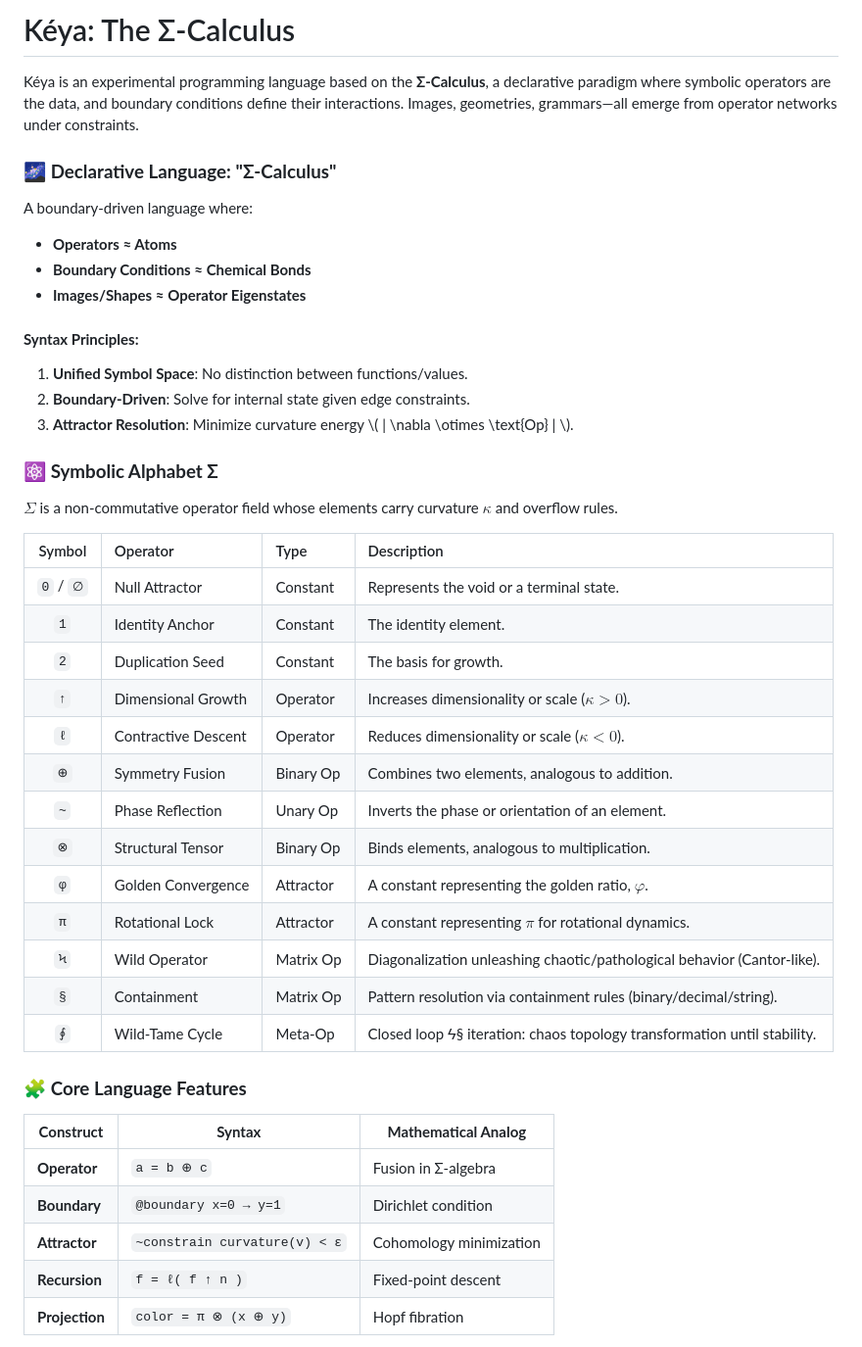
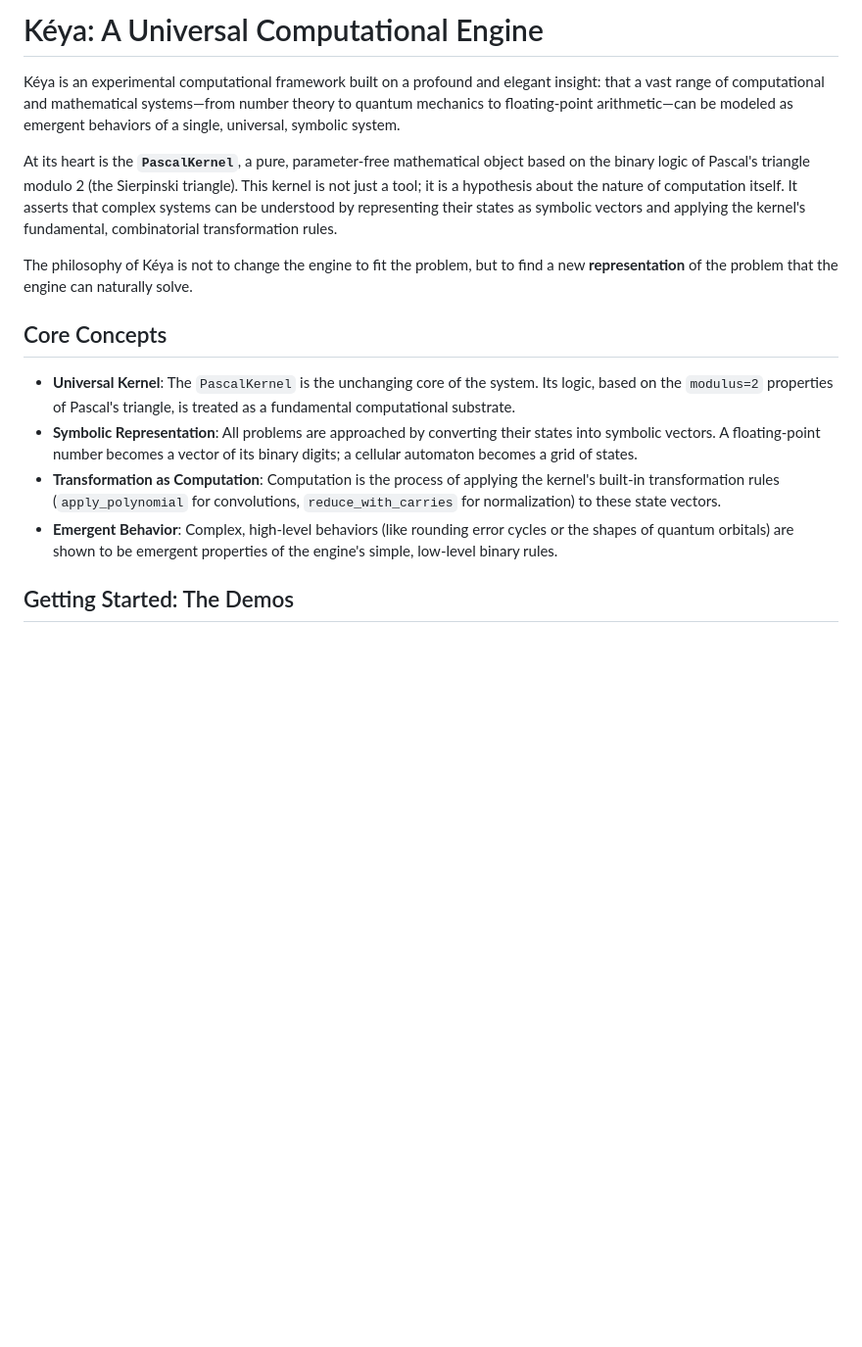
Before and after one commit to selfapplied/keya, a Markdown page: README.md, the part around the change printed below. Shown: that part at 98% size. Rendered like a GitHub page; blank space fills up the shorter version.

Commit message:
docs(readme): Update to reflect new architecture and restore style guide

```diff
--- a/README.md
+++ b/README.md
@@ -1,43 +1,17 @@
-# Kéya: The Σ-Calculus
+# Kéya: A Universal Computational Engine
 
-Kéya is an experimental programming language based on the **Σ-Calculus**, a declarative paradigm where symbolic operators are the data, and boundary conditions define their interactions. Images, geometries, grammars—all emerge from operator networks under constraints.
+Kéya is an experimental computational framework built on a profound and elegant insight: that a vast range of computational and mathematical systems—from number theory to quantum mechanics to floating-point arithmetic—can be modeled as emergent behaviors of a single, universal, symbolic system.
 
-### 🌌 **Declarative Language: "Σ-Calculus"**
-A boundary-driven language where:
-- **Operators ≈ Atoms**
-- **Boundary Conditions ≈ Chemical Bonds**
-- **Images/Shapes ≈ Operator Eigenstates**
+At its heart is the **`PascalKernel`**, a pure, parameter-free mathematical object based on the binary logic of Pascal's triangle modulo 2 (the Sierpinski triangle). This kernel is not just a tool; it is a hypothesis about the nature of computation itself. It asserts that complex systems can be understood by representing their states as symbolic vectors and applying the kernel's fundamental, combinatorial transformation rules.
 
-#### **Syntax Principles:**
-1. **Unified Symbol Space**: No distinction between functions/values.
-2. **Boundary-Driven**: Solve for internal state given edge constraints.
-3. **Attractor Resolution**: Minimize curvature energy \\( \| \nabla \otimes \text{Op} \| \\).
+The philosophy of Kéya is not to change the engine to fit the problem, but to find a new **representation** of the problem that the engine can naturally solve.
 
-### ⚛️ **Symbolic Alphabet Σ**
-$\Sigma$ is a non-commutative operator field whose elements carry curvature $\kappa$ and overflow rules.
+## Core Concepts
 
-| Symbol | Operator | Type | Description |
-|:------:|:---------------------|:-----------|:------------------------------------------------|
-| `0` / `∅` | Null Attractor | Constant | Represents the void or a terminal state. |
-| `1` | Identity Anchor | Constant | The identity element. |
-| `2` | Duplication Seed | Constant | The basis for growth. |
-| `↑` | Dimensional Growth | Operator | Increases dimensionality or scale ($\kappa>0$). |
-| `ℓ` | Contractive Descent | Operator | Reduces dimensionality or scale ($\kappa<0$). |
-| `⊕` | Symmetry Fusion | Binary Op | Combines two elements, analogous to addition. |
-| `~` | Phase Reflection | Unary Op | Inverts the phase or orientation of an element. |
-| `⊗` | Structural Tensor | Binary Op | Binds elements, analogous to multiplication. |
-| `φ` | Golden Convergence | Attractor | A constant representing the golden ratio, $\varphi$. |
-| `π` | Rotational Lock | Attractor | A constant representing $\pi$ for rotational dynamics. |
-| `Ϟ` | Wild Operator | Matrix Op | Diagonalization unleashing chaotic/pathological behavior (Cantor-like). |
-| `§` | Containment | Matrix Op | Pattern resolution via containment rules (binary/decimal/string). |
-| `∮` | Wild-Tame Cycle | Meta-Op | Closed loop Ϟ§ iteration: chaos topology transformation until stability. |
+*   **Universal Kernel**: The `PascalKernel` is the unchanging core of the system. Its logic, based on the `modulus=2` properties of Pascal's triangle, is treated as a fundamental computational substrate.
+*   **Symbolic Representation**: All problems are approached by converting their states into symbolic vectors. A floating-point number becomes a vector of its binary digits; a cellular automaton becomes a grid of states.
+*   **Transformation as Computation**: Computation is the process of applying the kernel's built-in transformation rules (`apply_polynomial` for convolutions, `reduce_with_carries` for normalization) to these state vectors.
+*   **Emergent Behavior**: Complex, high-level behaviors (like rounding error cycles or the shapes of quantum orbitals) are shown to be emergent properties of the engine's simple, low-level binary rules.
 
-### 🧩 **Core Language Features**
-| **Construct**      | **Syntax**                     | **Mathematical Analog**              |
-|---------------------|--------------------------------|--------------------------------------|
-| **Operator**        | `a = b ⊕ c`                    | Fusion in Σ-algebra                  |
-| **Boundary**        | `@boundary x=0 → y=1`          | Dirichlet condition                  |
-| **Attractor**       | `~constrain curvature(v) < ε`  | Cohomology minimization              |
-| **Recursion**       | `f = ℓ( f ↑ n )`               | Fixed-point descent                  |
-| **Projection**      | `color = π ⊗ (x ⊕ y)`          | Hopf fibration                       |
+## Getting Started: The Demos
 
```
Also changed, not shown: other parts of README.md (+27 -29 lines).
